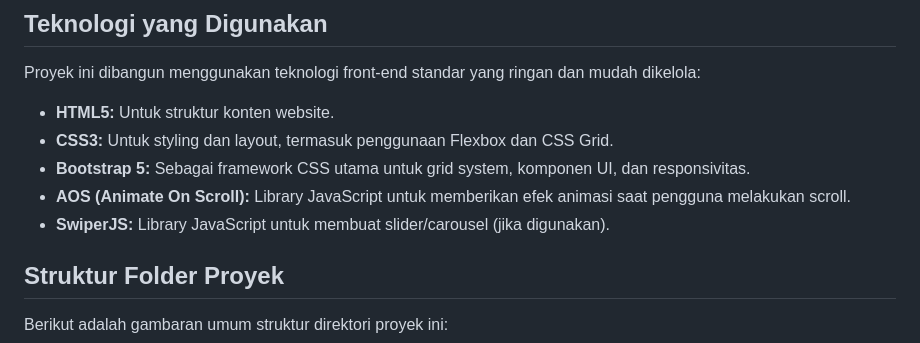
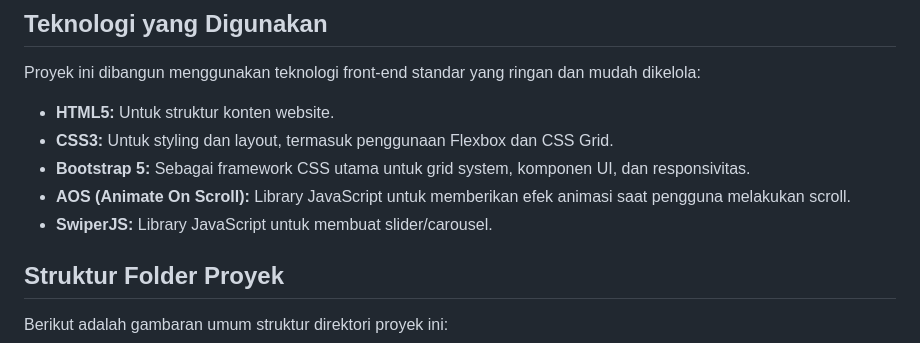
Before and after one commit to arifinnh31/ourkembanglangit, a Markdown page: README.md, the part around the change. Rendered like a GitHub page.

```diff
--- a/README.md
+++ b/README.md
@@ -25,7 +25,7 @@ Proyek ini dibangun menggunakan teknologi front-end standar yang ringan dan muda
 - **CSS3:** Untuk styling dan layout, termasuk penggunaan Flexbox dan CSS Grid.
 - **Bootstrap 5:** Sebagai framework CSS utama untuk grid system, komponen UI, dan responsivitas.
 - **AOS (Animate On Scroll):** Library JavaScript untuk memberikan efek animasi saat pengguna melakukan scroll.
-- **SwiperJS:** Library JavaScript untuk membuat slider/carousel (jika digunakan).
+- **SwiperJS:** Library JavaScript untuk membuat slider/carousel.
 
 ## Struktur Folder Proyek
 
```
